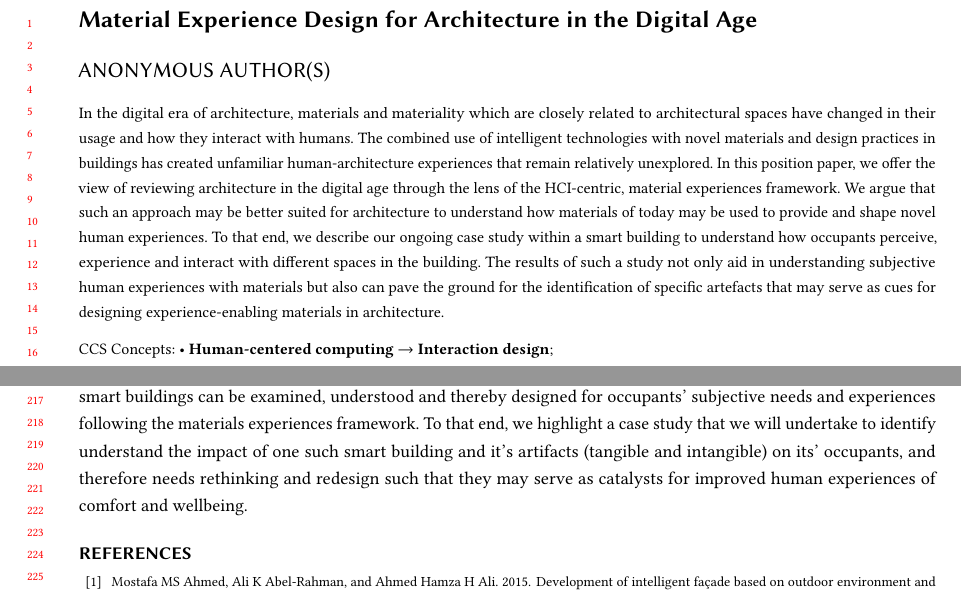
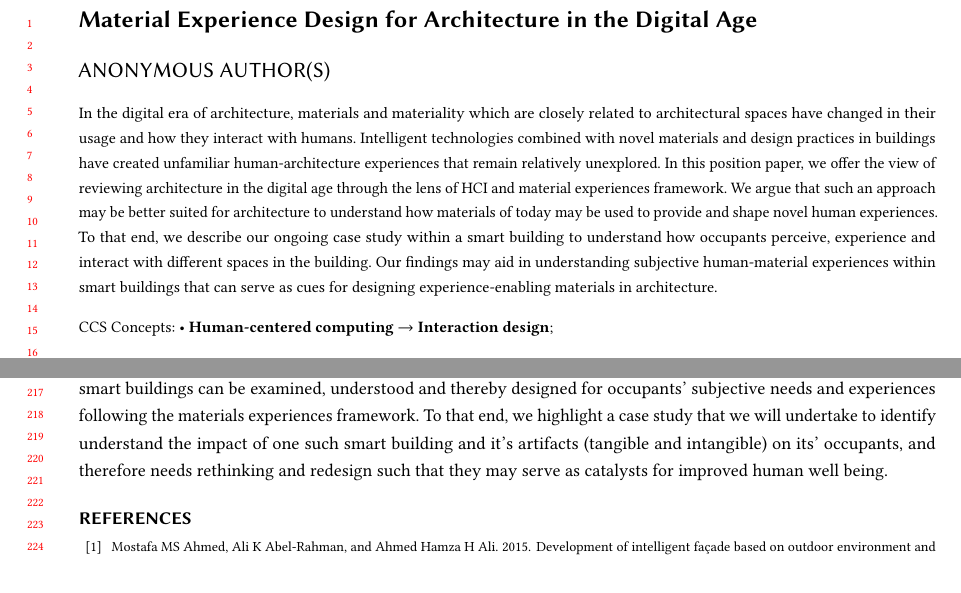
Before and after one commit to shrutirao94/body-materials-affective-comfort, a LaTeX paper (main.tex): two parts of pages 1 and 5 of 5, joined at a grey line, cut so that both start at the same text. Compiled offline with pdfLaTeX.

Commit message:
[EDIT] Abstract edited.

```diff
--- a/main.tex
+++ b/main.tex
@@ -90,9 +90,7 @@
 \begin{abstract}
 %   Abstracts should be about 150 words.
 
-% The digital age is forging a new landscape for architecture where materials and materiality which are closely related to architectural space have undergone a change in their role and how they interact with humans.
-
-In the digital era of architecture, materials and materiality which are closely related to architectural spaces have changed in their usage and how they interact with humans. The combined use of intelligent technologies with novel materials and design practices in buildings has created unfamiliar human-architecture experiences that remain relatively unexplored. In this position paper, we offer the view of reviewing architecture in the digital age through the lens of the HCI-centric, material experiences framework. We argue that such an approach may be better suited for architecture to understand how materials of today may be used to provide and shape novel human experiences. To that end, we describe our ongoing case study within a smart building to understand how occupants perceive, experience and interact with different spaces in the building. The results of such a study not only aid in understanding subjective human experiences with materials but also can pave the ground for the identification of specific artefacts that may serve as cues for designing experience-enabling materials in architecture.
+In the digital era of architecture, materials and materiality which are closely related to architectural spaces have changed in their usage and how they interact with humans. Intelligent technologies combined with novel materials and design practices in buildings have created unfamiliar human-architecture experiences that remain relatively unexplored. In this position paper, we offer the view of reviewing architecture in the digital age through the lens of HCI and material experiences framework. We argue that such an approach may be better suited for architecture to understand how materials of today may be used to provide and shape novel human experiences. To that end, we describe our ongoing case study within a smart building to understand how occupants perceive, experience and interact with different spaces in the building. Our findings may aid in understanding subjective human-material experiences within smart buildings that can serve as cues for designing experience-enabling materials in architecture.
 \end{abstract}
 
 %%
@@ -219,7 +217,7 @@ We ultimately envision a design philosophy for architecture of the digital era t
 
 
 \section{Conclusion}
-Digitisation of the architectural landscape in recent years can be attributed to a growing expectation for buildings to adapt to changing socio-environmental and technological needs. Materials that encompass such built spaces and thereby the occupants that inhabit such spaces face a novel relationship. Given the inevitable growth of smart buildings, in this position paper we suggest that materials of a space can play a central role in understanding and shaping occupants experiences towards more human-centric smart buildings. We discuss how materials (both tangible and intangible) of smart buildings can be examined, understood and thereby designed for occupants' subjective needs and experiences following the materials experiences framework. To that end, we highlight a case study that we will undertake to identify understand the impact of one such smart building and it's artifacts (tangible and intangible) on its'  occupants, and therefore needs rethinking and redesign such that they may serve as catalysts for improved human experiences of comfort and wellbeing.
+Digitisation of the architectural landscape in recent years can be attributed to a growing expectation for buildings to adapt to changing socio-environmental and technological needs. Materials that encompass such built spaces and thereby the occupants that inhabit such spaces face a novel relationship. Given the inevitable growth of smart buildings, in this position paper we suggest that materials of a space can play a central role in understanding and shaping occupants experiences towards more human-centric smart buildings. We discuss how materials (both tangible and intangible) of smart buildings can be examined, understood and thereby designed for occupants' subjective needs and experiences following the materials experiences framework. To that end, we highlight a case study that we will undertake to identify understand the impact of one such smart building and it's artifacts (tangible and intangible) on its'  occupants, and therefore needs rethinking and redesign such that they may serve as catalysts for improved human well being.
 
 \bibliographystyle{ACM-Reference-Format}
 \bibliography{affective-comfort}
```
Also changed, not shown: images/screen.jpg, main.tex (6 more changed lines).
